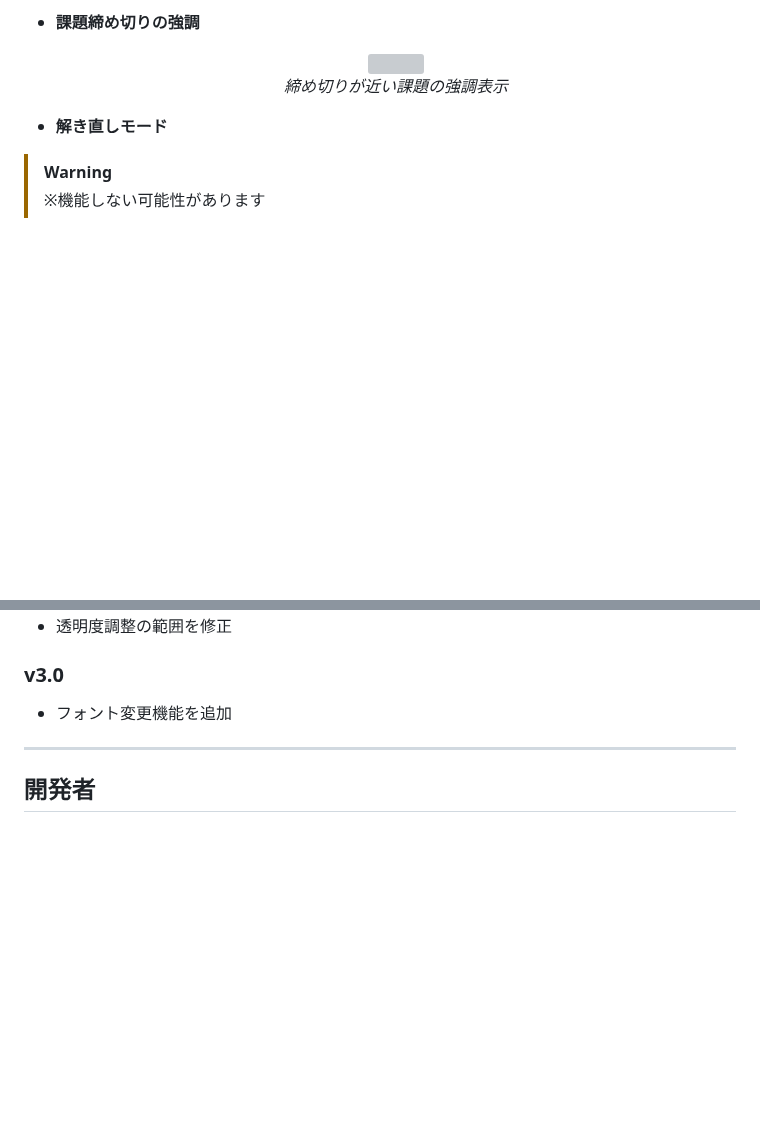
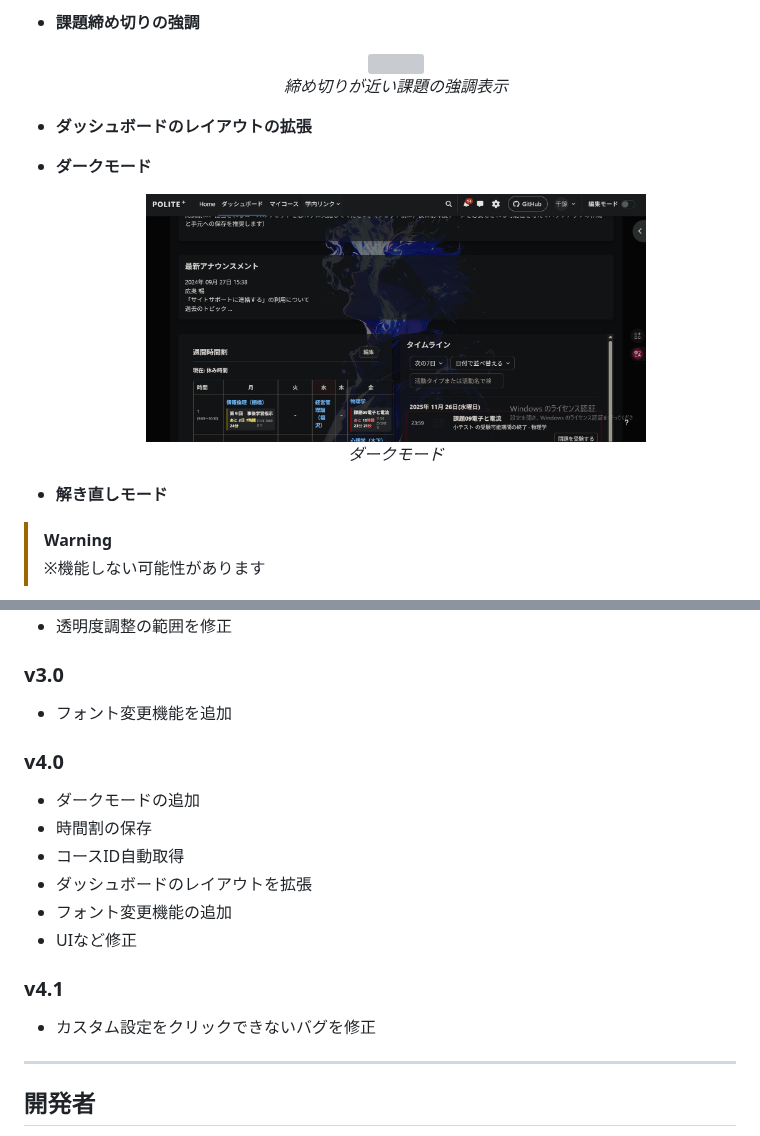
Before and after one commit to Miaka1020/Moodle-Custom-Extension, a Markdown page: README.md, 2 parts joined by grey strips. GitHub-like rendering; pictures changed too: assets/スクリーンショット 2025-11-26 103547.png (added); blank space fills up the shorter version; grey boxes are pictures that could not be loaded.

```diff
--- a/README.md
+++ b/README.md
@@ -38,6 +38,13 @@
       <em>締め切りが近い課題の強調表示</em>
     </p>
 
+* **ダッシュボードのレイアウトの拡張**
+* **ダークモード**
+    <p align="center">
+      <img src="assets/スクリーンショット 2025-11-26 103547.png" width="500">
+      <br>
+      <em>ダークモード</em>
+    </p>
 
 * **解き直しモード**
 > [!WARNING]
@@ -103,6 +110,17 @@ https://chromewebstore.google.com/detail/plihohicbpnimfimobapbjeebebabjja?utm_so
 
 ### v3.0
 * フォント変更機能を追加
+
+### v4.0
+* ダークモードの追加
+* 時間割の保存
+* コースID自動取得
+* ダッシュボードのレイアウトを拡張
+* フォント変更機能の追加
+* UIなど修正
+
+### v4.1
+* カスタム設定をクリックできないバグを修正
 ---
 
 ## 開発者
```
Also changed, not shown: 4 other files.
